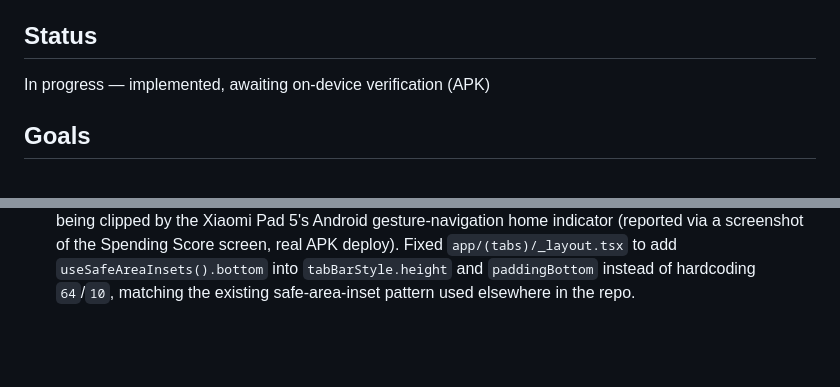
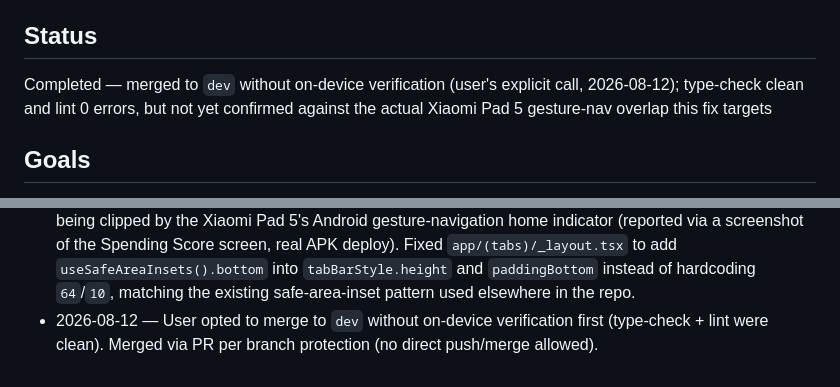
Before and after one commit to FinViet-Capstone/finviet-mobile, a Markdown page: context/current-feature.md, 2 parts joined by grey strips. Rendered like a GitHub page; blank space fills up the shorter version.

Commit message:
docs: mark tabbar-safe-area-inset completed and merged

```diff
--- a/context/current-feature.md
+++ b/context/current-feature.md
@@ -13,7 +13,9 @@ preview — device-specific chrome like gesture-nav insets only reproduces on-de
 ## Status
 
 <!-- Not Started | In Progress | Completed -->
-In progress — implemented, awaiting on-device verification (APK)
+Completed — merged to `dev` without on-device verification (user's explicit call, 2026-08-12);
+type-check clean and lint 0 errors, but not yet confirmed against the actual Xiaomi Pad 5
+gesture-nav overlap this fix targets
 
 ## Goals
 
@@ -78,3 +80,5 @@ build config work) were left untouched and not included in this fix's commit.
   `app/(tabs)/_layout.tsx` to add `useSafeAreaInsets().bottom` into `tabBarStyle.height` and
   `paddingBottom` instead of hardcoding `64`/`10`, matching the existing safe-area-inset pattern
   used elsewhere in the repo.
+- 2026-08-12 — User opted to merge to `dev` without on-device verification first (type-check +
+  lint were clean). Merged via PR per branch protection (no direct push/merge allowed).
```
